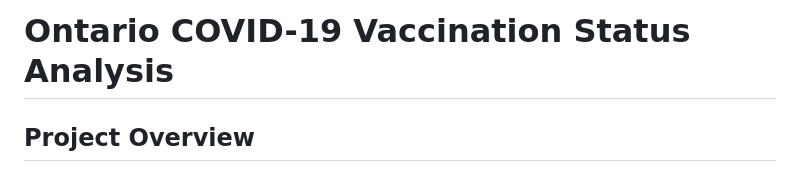
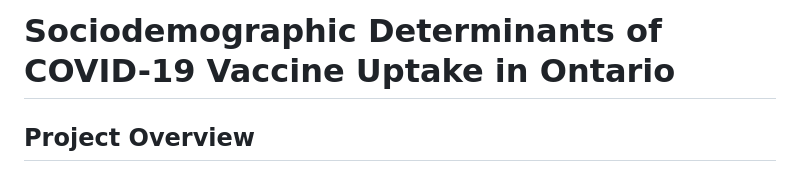
Before and after one commit to Maureen610/Ontario-COVID-19-Vaccination-Status, a Markdown page: README.md, the part around the change. GitHub-like rendering.

Commit message:
Update README with project title and details
I adjusted the project title to fully represent the research

```diff
--- a/README.md
+++ b/README.md
@@ -1,5 +1,5 @@
 
-# Ontario COVID-19 Vaccination Status Analysis
+# Sociodemographic Determinants of COVID-19 Vaccine Uptake in Ontario
 
 ## Project Overview
 
```
